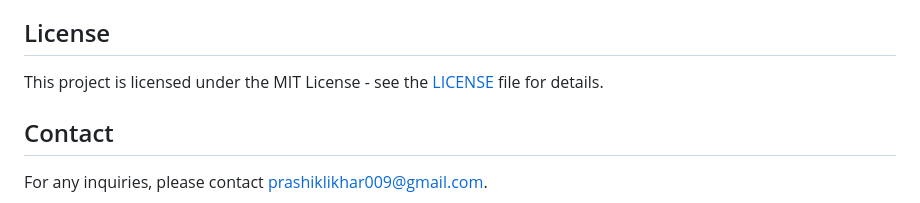
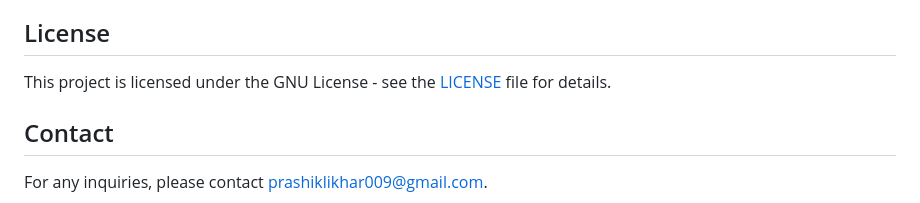
Before and after one commit to Hetal-Devikar15/Non-invasive-Cholesterol-Detection-Device, a Markdown page: README.md, the part around the change. Drawn GitHub-style.

```diff
--- a/README.md
+++ b/README.md
@@ -77,7 +77,7 @@ A demo of the project can be accessed [here](res/Video.mp4).
 
 ## License
 
-This project is licensed under the MIT License - see the [LICENSE](LICENSE) file for details.
+This project is licensed under the GNU License - see the [LICENSE](LICENSE) file for details.
 
 ## Contact
 
```
